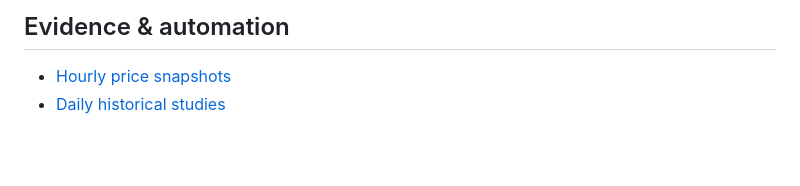
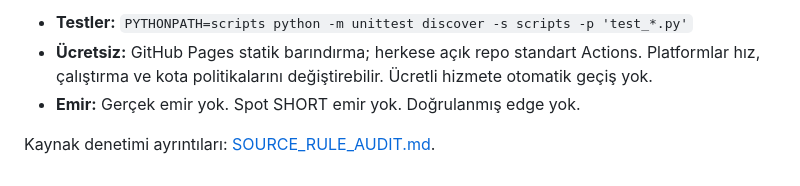
Before and after one commit to Cecenapo/efloud-ai-v2-site, a Markdown page: README.md, the part around one of its changes. Drawn GitHub-style; blank space fills up the shorter version.

Commit message:
docs: replace obsolete model claims with comprehensive source-verification-only truthful system status

```diff
--- a/README.md
+++ b/README.md
@@ -46,4 +41,6 @@ RESEARCH_MAX_BARS=3000 python scripts/research_engine.py
 
-## Evidence & automation
-- [Hourly price snapshots](https://github.com/Cecenapo/efloud-ai-v2-site/actions/workflows/hourly-prices.yml)
-- [Daily historical studies](https://github.com/Cecenapo/efloud-ai-v2-site/actions/workflows/daily-research.yml)
+- **Testler:** `PYTHONPATH=scripts python -m unittest discover -s scripts -p 'test_*.py'`
+- **Ücretsiz:** GitHub Pages statik barındırma; herkese açık repo standart Actions. Platformlar hız, çalıştırma ve kota politikalarını değiştirebilir. Ücretli hizmete otomatik geçiş yok.
+- **Emir:** Gerçek emir yok. Spot SHORT emir yok. Doğrulanmış edge yok.
+
+Kaynak denetimi ayrıntıları: [SOURCE_RULE_AUDIT.md](docs/SOURCE_RULE_AUDIT.md).
```
Also changed, not shown: other parts of README.md (+27 -32 lines).
